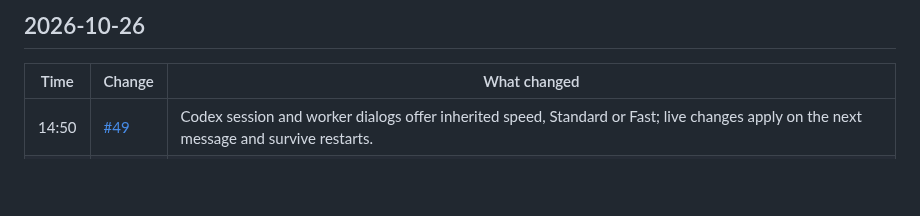
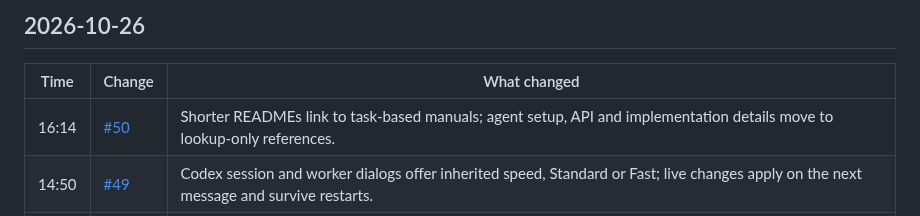
Before and after one commit to ehojune/Reason-Network-Chat, a Markdown page: patch_notes/README.md, the part around the change. Drawn GitHub-style; blank space fills up the shorter version.

```diff
--- a/patch_notes/README.md
+++ b/patch_notes/README.md
@@ -9,6 +9,7 @@ Each row links to its pull request; the first two commits went straight to `main
 
 | Time | Change | What changed |
 |---|---|---|
+| 16:14 | [#50](https://github.com/ehojune/Reason-Network-Chat/pull/50) | Shorter READMEs link to task-based manuals; agent setup, API and implementation details move to lookup-only references. |
 | 14:50 | [#49](https://github.com/ehojune/Reason-Network-Chat/pull/49) | Codex session and worker dialogs offer inherited speed, Standard or Fast; live changes apply on the next message and survive restarts. |
 | 12:51 | [#48](https://github.com/ehojune/Reason-Network-Chat/pull/48) | Gemini reads each relay snapshot under the writer's lock, so Windows can save new room deliveries while the receiver listens. |
 | 12:00 | [#47](https://github.com/ehojune/Reason-Network-Chat/pull/47) | Chat mentions reach a persistent Gemini reviewer; PR requests return P0–P3 findings and a review posted by the configured Gemini GitHub App. |
```
Also changed, not shown: patch_notes/README.ko.md (+1 -0 lines), patch_notes/README.zh-CN.md (+1 -0 lines).
